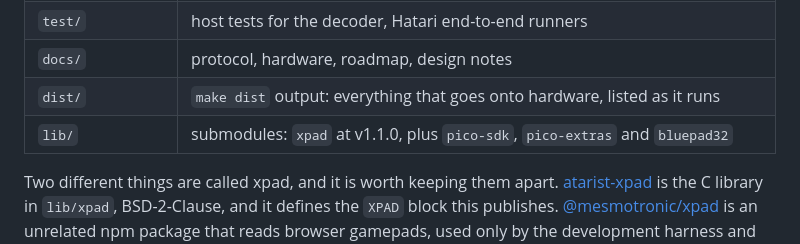
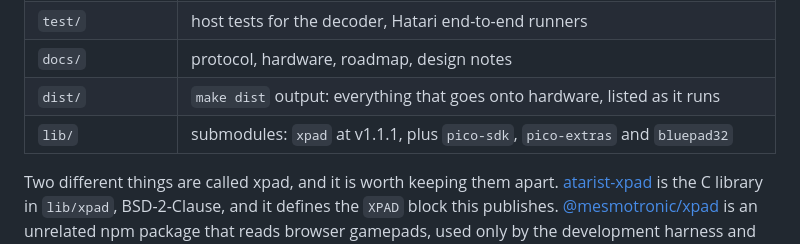
Before and after one commit to neilrackett/pico-compad, a Markdown page: README.md, the part around the change. GitHub-like rendering.

```diff
--- a/README.md
+++ b/README.md
@@ -80,7 +80,7 @@ bits move in `XPADVIEW.TOS`.
 | `test/`           | host tests for the decoder, Hatari end-to-end runners              |
 | `docs/`           | protocol, hardware, roadmap, design notes                          |
 | `dist/`           | `make dist` output: everything that goes onto hardware, listed as it runs |
-| `lib/`            | submodules: `xpad` at v1.1.0, plus `pico-sdk`, `pico-extras` and `bluepad32` |
+| `lib/`            | submodules: `xpad` at v1.1.1, plus `pico-sdk`, `pico-extras` and `bluepad32` |
 
 Two different things are called xpad, and it is worth keeping them
 apart. [atarist-xpad](https://github.com/neilrackett/atarist-xpad) is
```
Also changed, not shown: AGENTS.md (+1 -1 lines).
